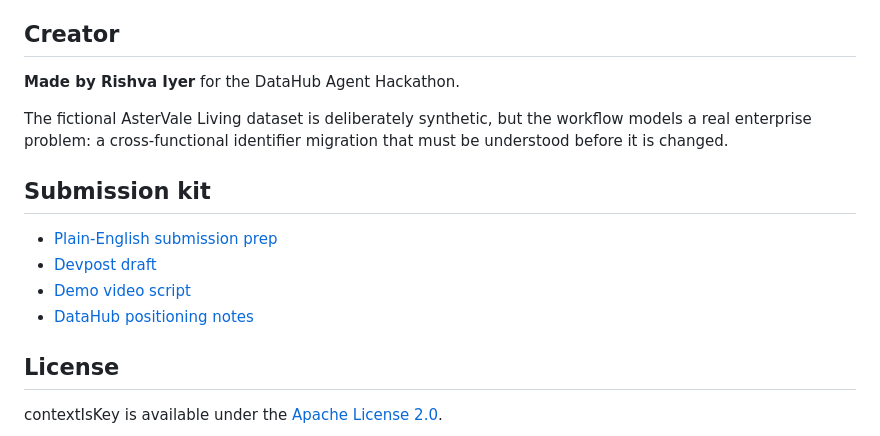
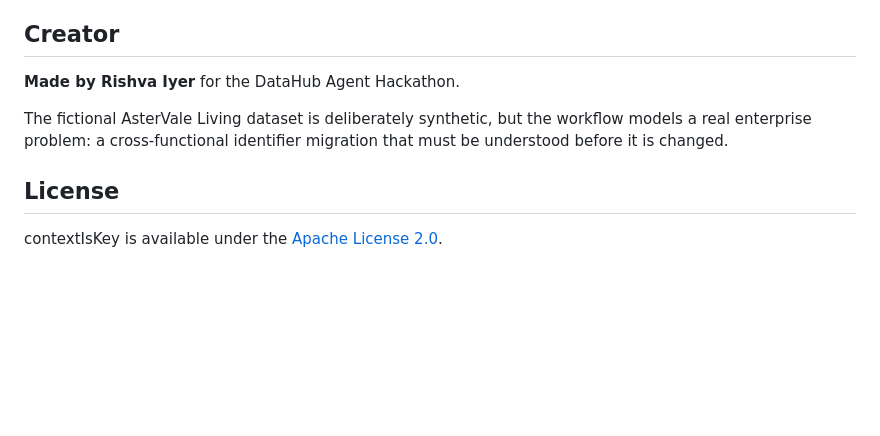
Before and after one commit to rishvaiyer/ChangeProof, a Markdown page: README.md, the part around the change. Drawn GitHub-style; blank space fills up the shorter version.

Commit message:
docs: keep README product focused
Keeps the public README focused on the product and DataHub context.

```diff
--- a/README.md
+++ b/README.md
@@ -326,13 +326,6 @@ The hosted demo uses a deterministic DataHub-shaped evidence bundle; the include
 
 The fictional AsterVale Living dataset is deliberately synthetic, but the workflow models a real enterprise problem: a cross-functional identifier migration that must be understood before it is changed.
 
-## Submission kit
-
-- [Plain-English submission prep](docs/submission-prep.md)
-- [Devpost draft](docs/devpost-draft.md)
-- [Demo video script](docs/demo-video-script.md)
-- [DataHub positioning notes](docs/judging-positioning.md)
-
 ## License
 
 contextIsKey is available under the [Apache License 2.0](LICENSE).
```
